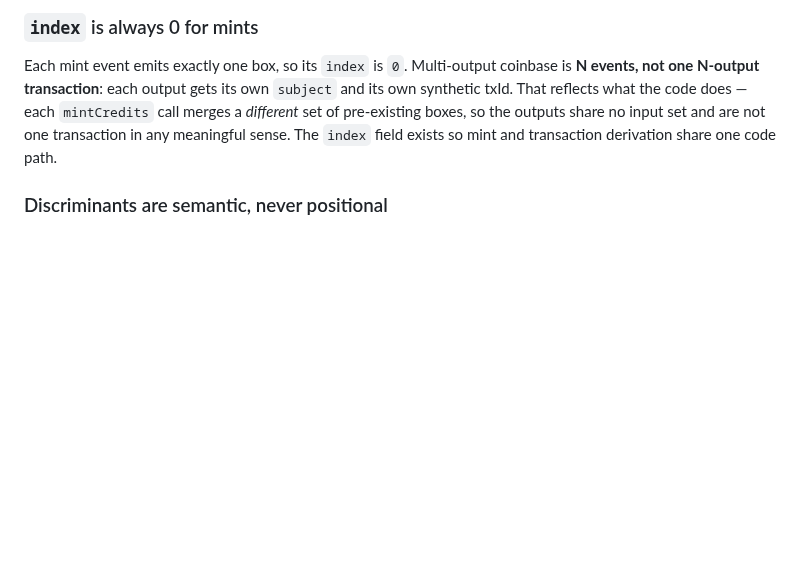
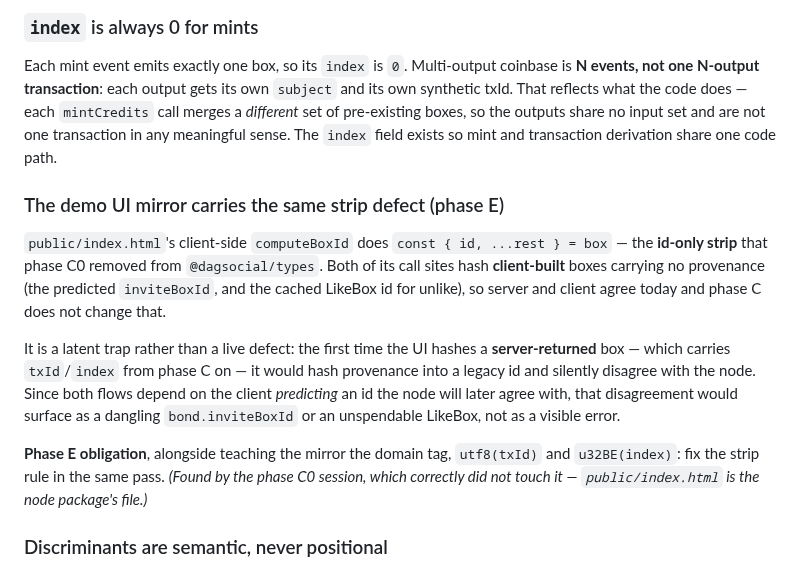
Before and after one commit to mwaddip/dagsocial, a Markdown page: contracts/NODE_INTERFACE.md, the part around the change. Drawn GitHub-style; blank space fills up the shorter version.

```diff
--- a/contracts/NODE_INTERFACE.md
+++ b/contracts/NODE_INTERFACE.md
@@ -610,6 +610,26 @@ coinbase is **N events, not one N-output transaction**: each output gets its own
 `mintCredits` call merges a *different* set of pre-existing boxes, so the outputs
 share no input set and are not one transaction in any meaningful sense. The
 `index` field exists so mint and transaction derivation share one code path.
+
+### The demo UI mirror carries the same strip defect (phase E)
+
+`public/index.html`'s client-side `computeBoxId` does `const { id, ...rest } = box`
+— the **id-only strip** that phase C0 removed from `@dagsocial/types`. Both of
+its call sites hash **client-built** boxes carrying no provenance (the predicted
+`inviteBoxId`, and the cached LikeBox id for unlike), so server and client agree
+today and phase C does not change that.
+
+It is a latent trap rather than a live defect: the first time the UI hashes a
+**server-returned** box — which carries `txId`/`index` from phase C on — it
+would hash provenance into a legacy id and silently disagree with the node.
+Since both flows depend on the client *predicting* an id the node will later
+agree with, that disagreement would surface as a dangling `bond.inviteBoxId` or
+an unspendable LikeBox, not as a visible error.
+
+**Phase E obligation**, alongside teaching the mirror the domain tag,
+`utf8(txId)` and `u32BE(index)`: fix the strip rule in the same pass. *(Found by
+the phase C0 session, which correctly did not touch it — `public/index.html` is
+the node package's file.)*
 
 ### Discriminants are semantic, never positional
 
```
Also changed, not shown: contracts/TYPES_INTERFACE.md (+22 -14 lines).
